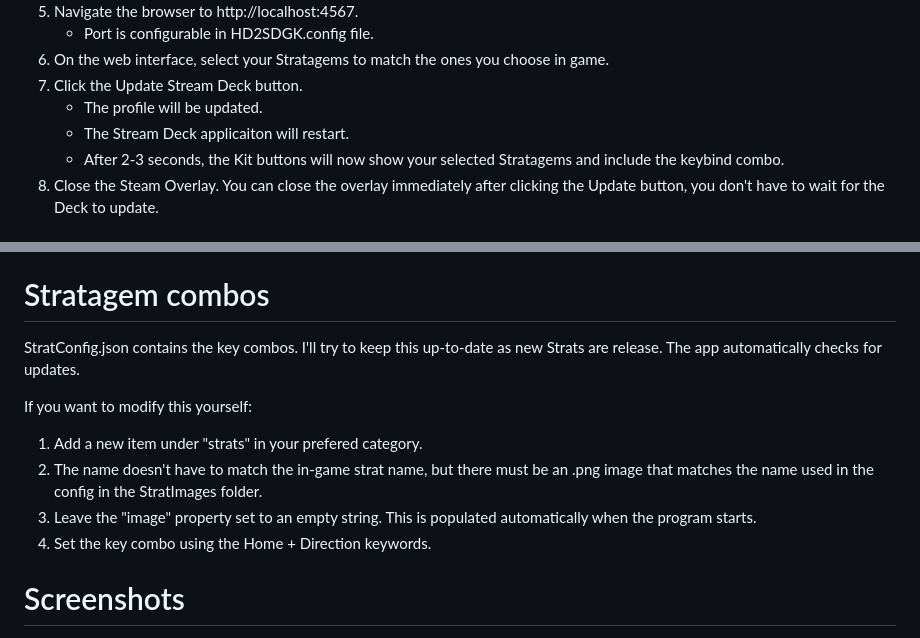
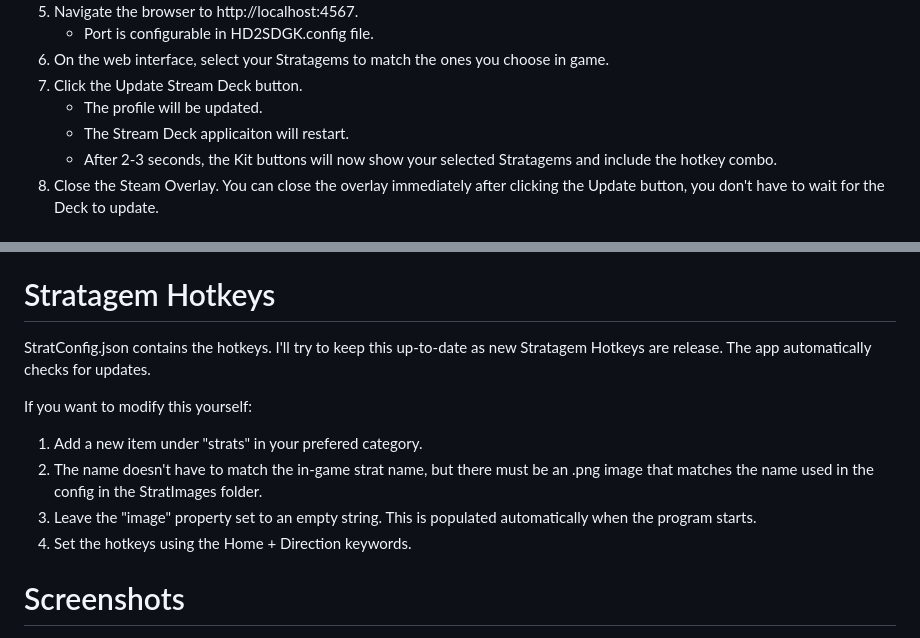
Before and after one commit to jredenius/HD2SDGK, a Markdown page: README.md, 2 parts joined by grey strips. Rendered like a GitHub page.

```diff
--- a/README.md
+++ b/README.md
@@ -20,7 +20,7 @@ Use the included Stream Deck Mini profile or modify your own.
 7) Click the Update Stream Deck button.
    - The profile will be updated.
    - The Stream Deck applicaiton will restart.
-   - After 2-3 seconds, the Kit buttons will now show your selected Stratagems and include the keybind combo.
+   - After 2-3 seconds, the Kit buttons will now show your selected Stratagems and include the hotkey combo.
 8) Close the Steam Overlay. You can close the overlay immediately after clicking the Update button, you don't have to wait for the Deck to update.
 
 
@@ -44,14 +44,14 @@ Use the included Stream Deck Mini profile or modify your own.
 3) In HD2SDGK.config, selectorRows/Colums affects the webpage layout.
 
 
-# Stratagem combos
-StratConfig.json contains the key combos. I'll try to keep this up-to-date as new Strats are release. The app automatically checks for updates.
+# Stratagem Hotkeys
+StratConfig.json contains the hotkeys. I'll try to keep this up-to-date as new Stratagem Hotkeys are release. The app automatically checks for updates.
 
 If you want to modify this yourself:
 1) Add a new item under "strats" in your prefered category.
 2) The name doesn't have to match the in-game strat name, but there must be an .png image that matches the name used in the config in the StratImages folder.
 3) Leave the "image" property set to an empty string. This is populated automatically when the program starts.
-4) Set the key combo using the Home + Direction keywords.
+4) Set the hotkeys using the Home + Direction keywords.
 
 # Screenshots
 ![image](https://github.com/jredenius/HD2SDGK/assets/22848915/9c7acc21-ef16-4f49-9919-d7cbacfc7236)
```
